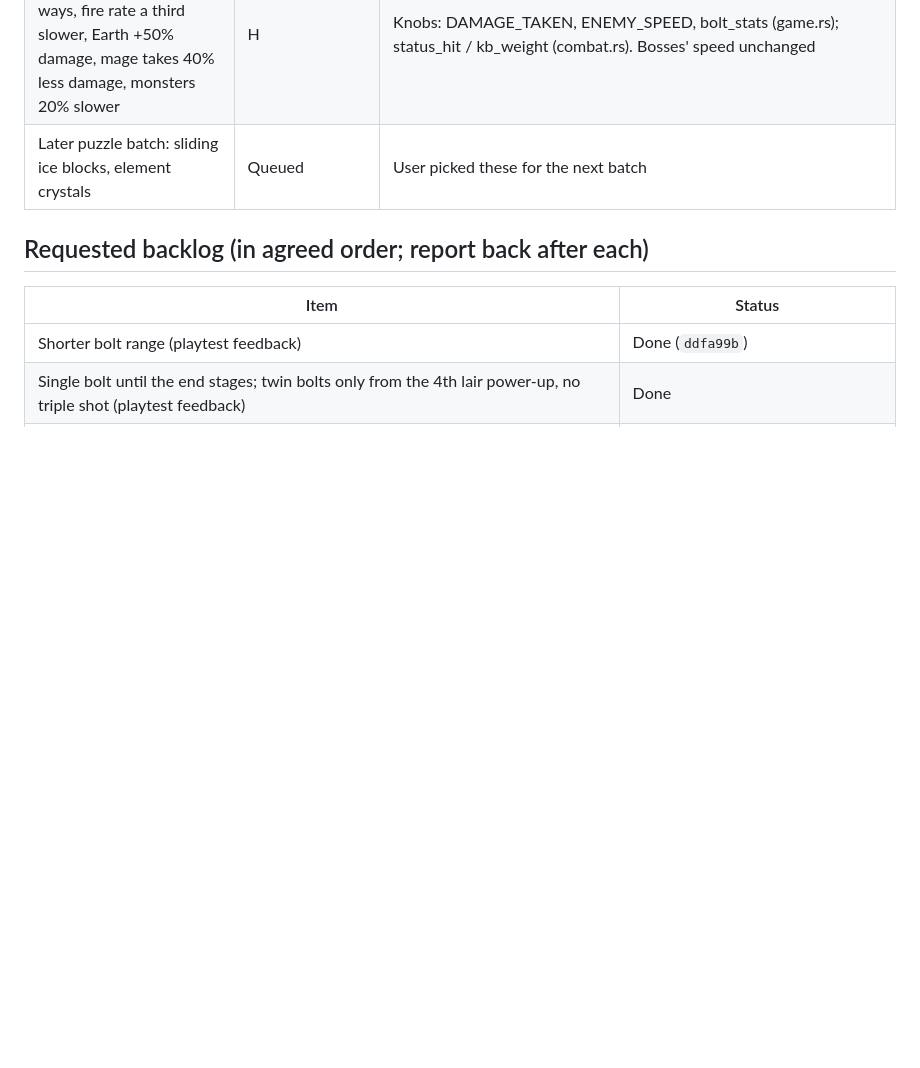
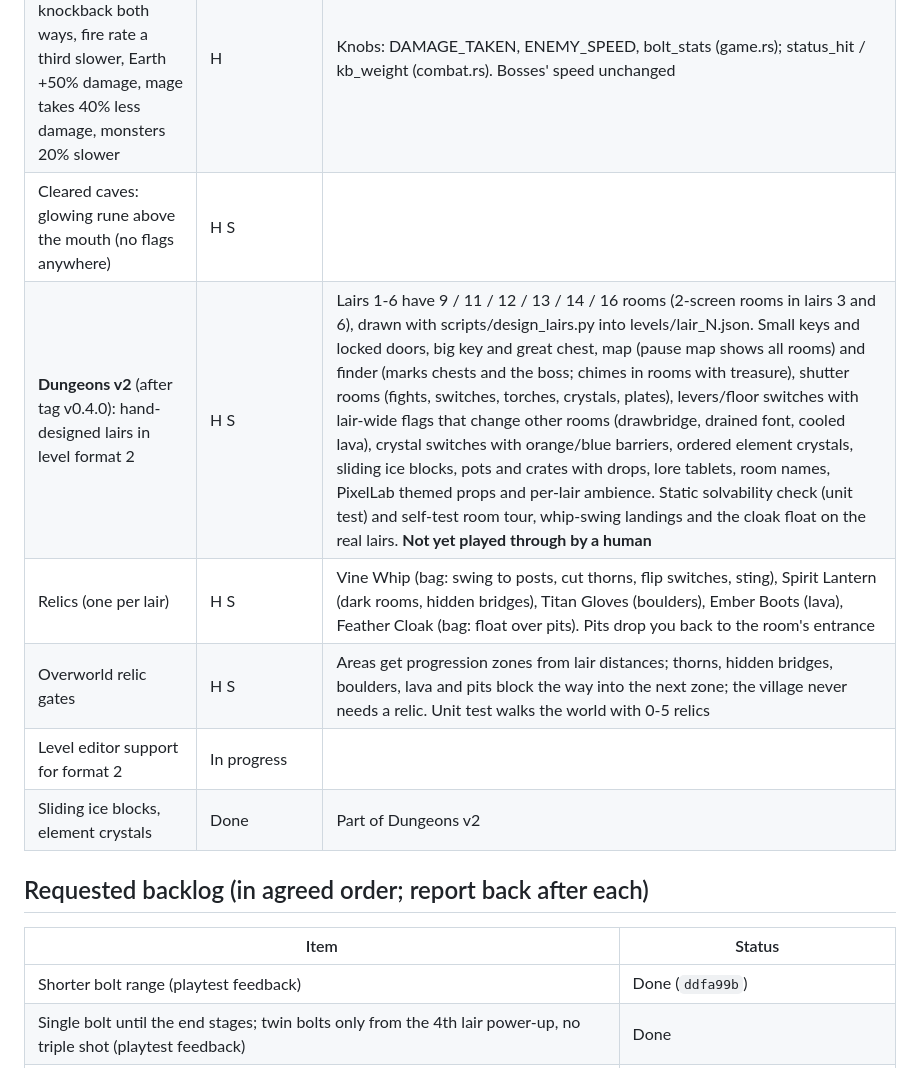
Before and after one commit to GrayHatLabs/ElementalLegends, a Markdown page: IMPLEMENTATION_STATUS.md, the part around the change. Rendered like a GitHub page; blank space fills up the shorter version.

Commit message:
Status: dungeons v2, relics, overworld gates
Co-Authored-By: Claude Opus 5.5 <noreply@anthropic.com>

```diff
--- a/IMPLEMENTATION_STATUS.md
+++ b/IMPLEMENTATION_STATUS.md
@@ -111,7 +111,12 @@ The rune/monolith start is unchanged (user decision).
 | Browser level editor | Done (browser-tested by the helper via a local server; not yet used by the user) | tools/level-editor/index.html; example levels/cave_2.json is checked by the self-test |
 | Conquered lairs: rune stone seals the doorway (replaces the flag); walking up slides it aside to re-enter | H S | Puzzles stay solved, monsters return, the stairs no longer lead to the boss |
 | Playtest tuning: Zelda-style knockback both ways, fire rate a third slower, Earth +50% damage, mage takes 40% less damage, monsters 20% slower | H | Knobs: DAMAGE_TAKEN, ENEMY_SPEED, bolt_stats (game.rs); status_hit / kb_weight (combat.rs). Bosses' speed unchanged |
-| Later puzzle batch: sliding ice blocks, element crystals | Queued | User picked these for the next batch |
+| Cleared caves: glowing rune above the mouth (no flags anywhere) | H S | |
+| **Dungeons v2** (after tag v0.4.0): hand-designed lairs in level format 2 | H S | Lairs 1-6 have 9 / 11 / 12 / 13 / 14 / 16 rooms (2-screen rooms in lairs 3 and 6), drawn with scripts/design_lairs.py into levels/lair_N.json. Small keys and locked doors, big key and great chest, map (pause map shows all rooms) and finder (marks chests and the boss; chimes in rooms with treasure), shutter rooms (fights, switches, torches, crystals, plates), levers/floor switches with lair-wide flags that change other rooms (drawbridge, drained font, cooled lava), crystal switches with orange/blue barriers, ordered element crystals, sliding ice blocks, pots and crates with drops, lore tablets, room names, PixelLab themed props and per-lair ambience. Static solvability check (unit test) and self-test room tour, whip-swing landings and the cloak float on the real lairs. **Not yet played through by a human** |
+| Relics (one per lair) | H S | Vine Whip (bag: swing to posts, cut thorns, flip switches, sting), Spirit Lantern (dark rooms, hidden bridges), Titan Gloves (boulders), Ember Boots (lava), Feather Cloak (bag: float over pits). Pits drop you back to the room's entrance |
+| Overworld relic gates | H S | Areas get progression zones from lair distances; thorns, hidden bridges, boulders, lava and pits block the way into the next zone; the village never needs a relic. Unit test walks the world with 0-5 relics |
+| Level editor support for format 2 | In progress | |
+| Sliding ice blocks, element crystals | Done | Part of Dungeons v2 |
 
 ## Requested backlog (in agreed order; report back after each)
 
```
